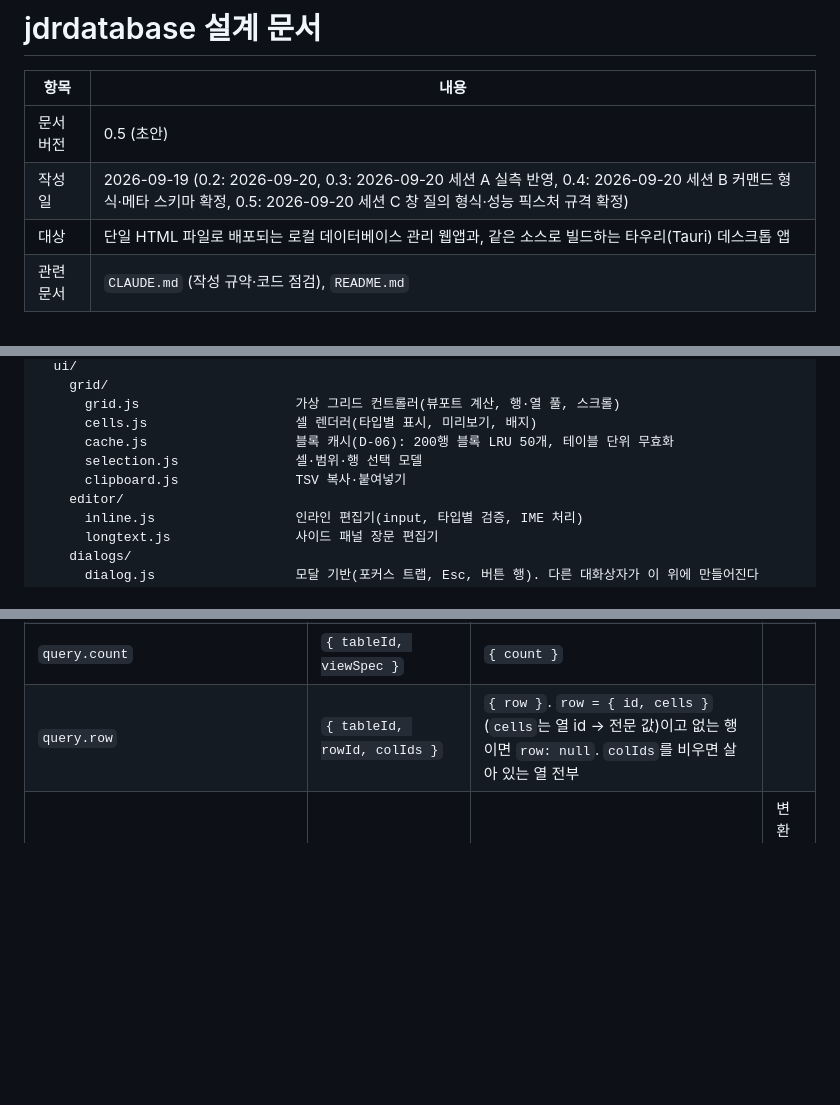
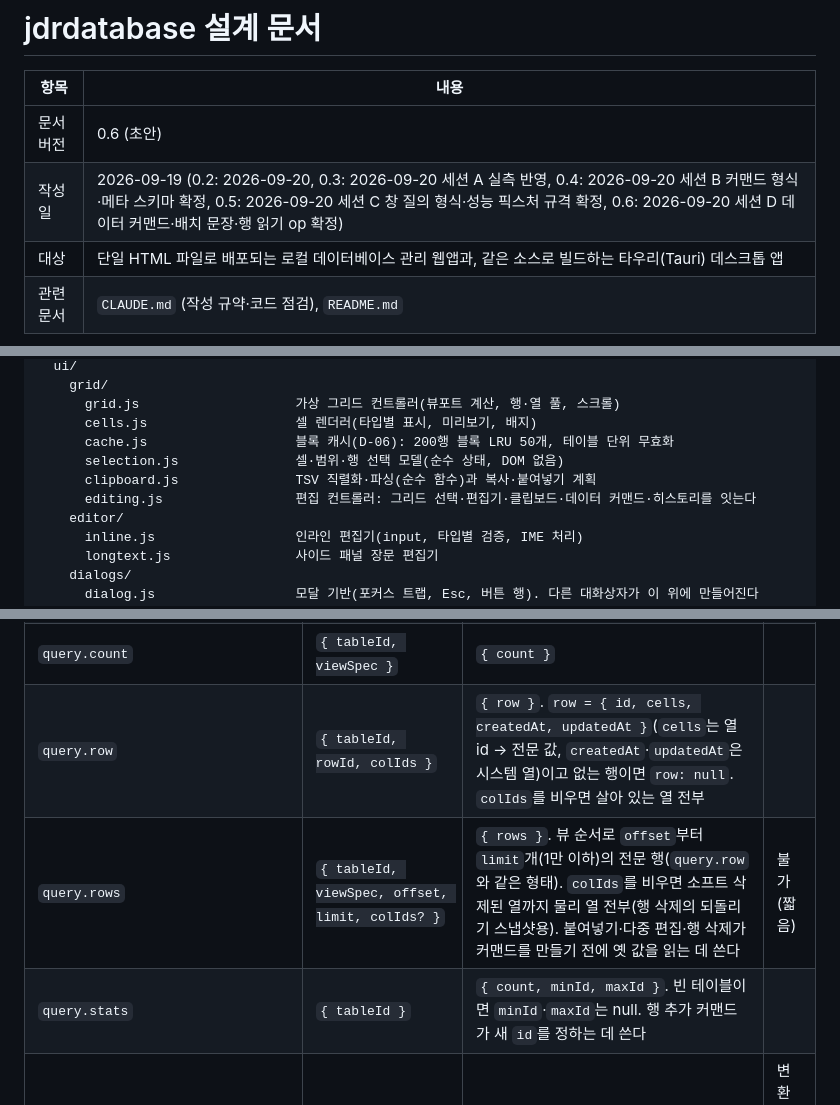
Before and after one commit to Jaydrobin/jdrdatabase, a Markdown page: DESIGN.md, 3 parts joined by grey strips. GitHub-like rendering; blank space fills up the shorter version.

```diff
--- a/DESIGN.md
+++ b/DESIGN.md
@@ -2,8 +2,8 @@
 
 | 항목 | 내용 |
 |---|---|
-| 문서 버전 | 0.5 (초안) |
-| 작성일 | 2026-09-19 (0.2: 2026-09-20, 0.3: 2026-09-20 세션 A 실측 반영, 0.4: 2026-09-20 세션 B 커맨드 형식·메타 스키마 확정, 0.5: 2026-09-20 세션 C 창 질의 형식·성능 픽스처 규격 확정) |
+| 문서 버전 | 0.6 (초안) |
+| 작성일 | 2026-09-19 (0.2: 2026-09-20, 0.3: 2026-09-20 세션 A 실측 반영, 0.4: 2026-09-20 세션 B 커맨드 형식·메타 스키마 확정, 0.5: 2026-09-20 세션 C 창 질의 형식·성능 픽스처 규격 확정, 0.6: 2026-09-20 세션 D 데이터 커맨드·배치 문장·행 읽기 op 확정) |
 | 대상 | 단일 HTML 파일로 배포되는 로컬 데이터베이스 관리 웹앱과, 같은 소스로 빌드하는 타우리(Tauri) 데스크톱 앱 |
 | 관련 문서 | `CLAUDE.md` (작성 규약·코드 점검), `README.md` |
 
@@ -266,8 +268,9 @@ src/
       grid.js                    가상 그리드 컨트롤러(뷰포트 계산, 행·열 풀, 스크롤)
       cells.js                   셀 렌더러(타입별 표시, 미리보기, 배지)
       cache.js                   블록 캐시(D-06): 200행 블록 LRU 50개, 테이블 단위 무효화
-      selection.js               셀·범위·행 선택 모델
-      clipboard.js               TSV 복사·붙여넣기
+      selection.js               셀·범위·행 선택 모델(순수 상태, DOM 없음)
+      clipboard.js               TSV 직렬화·파싱(순수 함수)과 복사·붙여넣기 계획
+      editing.js                 편집 컨트롤러: 그리드 선택·편집기·클립보드·데이터 커맨드·히스토리를 잇는다
     editor/
       inline.js                  인라인 편집기(input, 타입별 검증, IME 처리)
       longtext.js                사이드 패널 장문 편집기
@@ -865,7 +870,9 @@ Step은 설계·검증의 단위이고, 세션은 구현·검증의 단위다. S
 | `schema.create` / `schema.rename` / `schema.drop` / `schema.addColumn` / `schema.renameColumn` / `schema.reorderColumns` / `schema.softDeleteColumn` / `schema.restoreColumn` / `schema.changeColumnType` | 3장 `tables` 함수와 1:1 | `{ cmd, ... }`. 적용된 D-08 커맨드를 돌려주어 메인이 히스토리·저널에 넣는다 | 타입 변경만 가능 |
 | `query.window` | `{ tableId, viewSpec, offset, limit, seq }` | `{ rows, columnIds, seq, elapsedMs }`. `rows[i] = { id, cells, lengths }`이고 `cells[j]`는 `columnIds[j]` 열의 값(text·longtext는 `substr(1, 256)` 미리보기), `lengths[j]`는 미리보기가 잘렸을 때만 전체 문자 수, 아니면 null. `columnIds`는 소프트 삭제·숨김을 뺀 살아 있는 열의 표시 순서. `limit`은 1만 이하. `elapsedMs`는 Worker 측 질의 시간(8장 측정용) | 불가(짧음) |
 | `query.count` | `{ tableId, viewSpec }` | `{ count }` | |
-| `query.row` | `{ tableId, rowId, colIds }` | `{ row }`. `row = { id, cells }`(`cells`는 열 id → 전문 값)이고 없는 행이면 `row: null`. `colIds`를 비우면 살아 있는 열 전부 | |
+| `query.row` | `{ tableId, rowId, colIds }` | `{ row }`. `row = { id, cells, createdAt, updatedAt }`(`cells`는 열 id → 전문 값, `createdAt`·`updatedAt`은 시스템 열)이고 없는 행이면 `row: null`. `colIds`를 비우면 살아 있는 열 전부 | |
+| `query.rows` | `{ tableId, viewSpec, offset, limit, colIds? }` | `{ rows }`. 뷰 순서로 `offset`부터 `limit`개(1만 이하)의 전문 행(`query.row`와 같은 형태). `colIds`를 비우면 소프트 삭제된 열까지 물리 열 전부(행 삭제의 되돌리기 스냅샷용). 붙여넣기·다중 편집·행 삭제가 커맨드를 만들기 전에 옛 값을 읽는 데 쓴다 | 불가(짧음) |
+| `query.stats` | `{ tableId }` | `{ count, minId, maxId }`. 빈 테이블이면 `minId`·`maxId`는 null. 행 추가 커맨드가 새 `id`를 정하는 데 쓴다 | |
 | `command.apply` | `{ cmd, direction? }` | `{ affected, nulled? }`. `direction`은 `'do'`(기본) 또는 `'undo'`. `nulled`는 변환 단계가 NULL로 만든 값의 수. 저널 재생과 되돌리기가 쓴다 | 변환 단계가 있을 때만 |
 | `search.enable` | `{ tableId }` | | 가능 |
 | `import.preview` | `{ file, options }` | `{ columns, sample, inferred, warnings }` | 가능 |
```
Also changed, not shown: other parts of DESIGN.md (+15 -11 lines).
